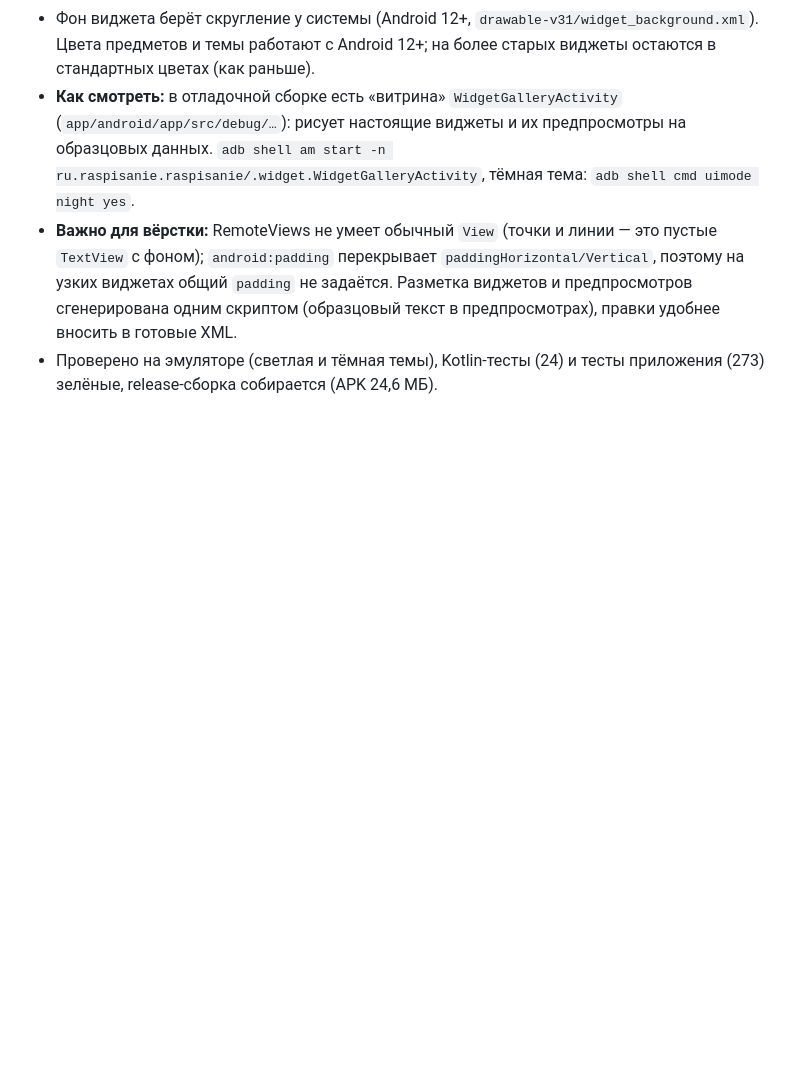
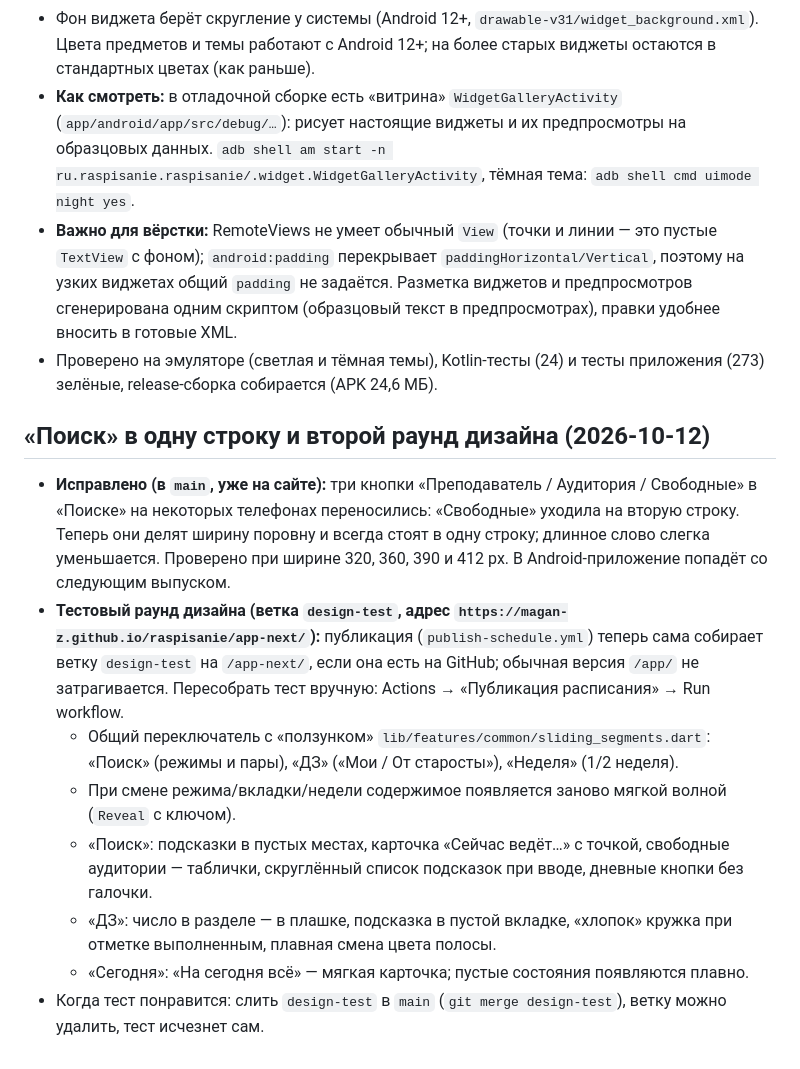
Before and after one commit to Magan-Z/raspisanie, a Markdown page: ХОД_РАБОТ.md, the part around the change. Rendered like a GitHub page; blank space fills up the shorter version.

Commit message:
ХОД_РАБОТ: Поиск в одну строку, тестовый раунд дизайна
Co-Authored-By: Claude Sonnet 5.5 <noreply@anthropic.com>

```diff
--- a/ХОД_РАБОТ.md
+++ b/ХОД_РАБОТ.md
@@ -259,3 +259,14 @@ Kotlin-тесты: `cd app/android && ./gradlew :app:testDebugUnitTest` (14 те
 - **Как смотреть:** в отладочной сборке есть «витрина» `WidgetGalleryActivity` (`app/android/app/src/debug/…`): рисует настоящие виджеты и их предпросмотры на образцовых данных. `adb shell am start -n ru.raspisanie.raspisanie/.widget.WidgetGalleryActivity`, тёмная тема: `adb shell cmd uimode night yes`.
 - **Важно для вёрстки:** RemoteViews не умеет обычный `View` (точки и линии — это пустые `TextView` с фоном); `android:padding` перекрывает `paddingHorizontal/Vertical`, поэтому на узких виджетах общий `padding` не задаётся. Разметка виджетов и предпросмотров сгенерирована одним скриптом (образцовый текст в предпросмотрах), правки удобнее вносить в готовые XML.
 - Проверено на эмуляторе (светлая и тёмная темы), Kotlin-тесты (24) и тесты приложения (273) зелёные, release-сборка собирается (APK 24,6 МБ).
+
+## «Поиск» в одну строку и второй раунд дизайна (2026-10-12)
+
+- **Исправлено (в `main`, уже на сайте):** три кнопки «Преподаватель / Аудитория / Свободные» в «Поиске» на некоторых телефонах переносились: «Свободные» уходила на вторую строку. Теперь они делят ширину поровну и всегда стоят в одну строку; длинное слово слегка уменьшается. Проверено при ширине 320, 360, 390 и 412 px. В Android-приложение попадёт со следующим выпуском.
+- **Тестовый раунд дизайна (ветка `design-test`, адрес `https://magan-z.github.io/raspisanie/app-next/`):** публикация (`publish-schedule.yml`) теперь сама собирает ветку `design-test` на `/app-next/`, если она есть на GitHub; обычная версия `/app/` не затрагивается. Пересобрать тест вручную: Actions → «Публикация расписания» → Run workflow.
+  - Общий переключатель с «ползунком» `lib/features/common/sliding_segments.dart`: «Поиск» (режимы и пары), «ДЗ» («Мои / От старосты»), «Неделя» (1/2 неделя).
+  - При смене режима/вкладки/недели содержимое появляется заново мягкой волной (`Reveal` с ключом).
+  - «Поиск»: подсказки в пустых местах, карточка «Сейчас ведёт…» с точкой, свободные аудитории — таблички, скруглённый список подсказок при вводе, дневные кнопки без галочки.
+  - «ДЗ»: число в разделе — в плашке, подсказка в пустой вкладке, «хлопок» кружка при отметке выполненным, плавная смена цвета полосы.
+  - «Сегодня»: «На сегодня всё» — мягкая карточка; пустые состояния появляются плавно.
+- Когда тест понравится: слить `design-test` в `main` (`git merge design-test`), ветку можно удалить, тест исчезнет сам.
```
